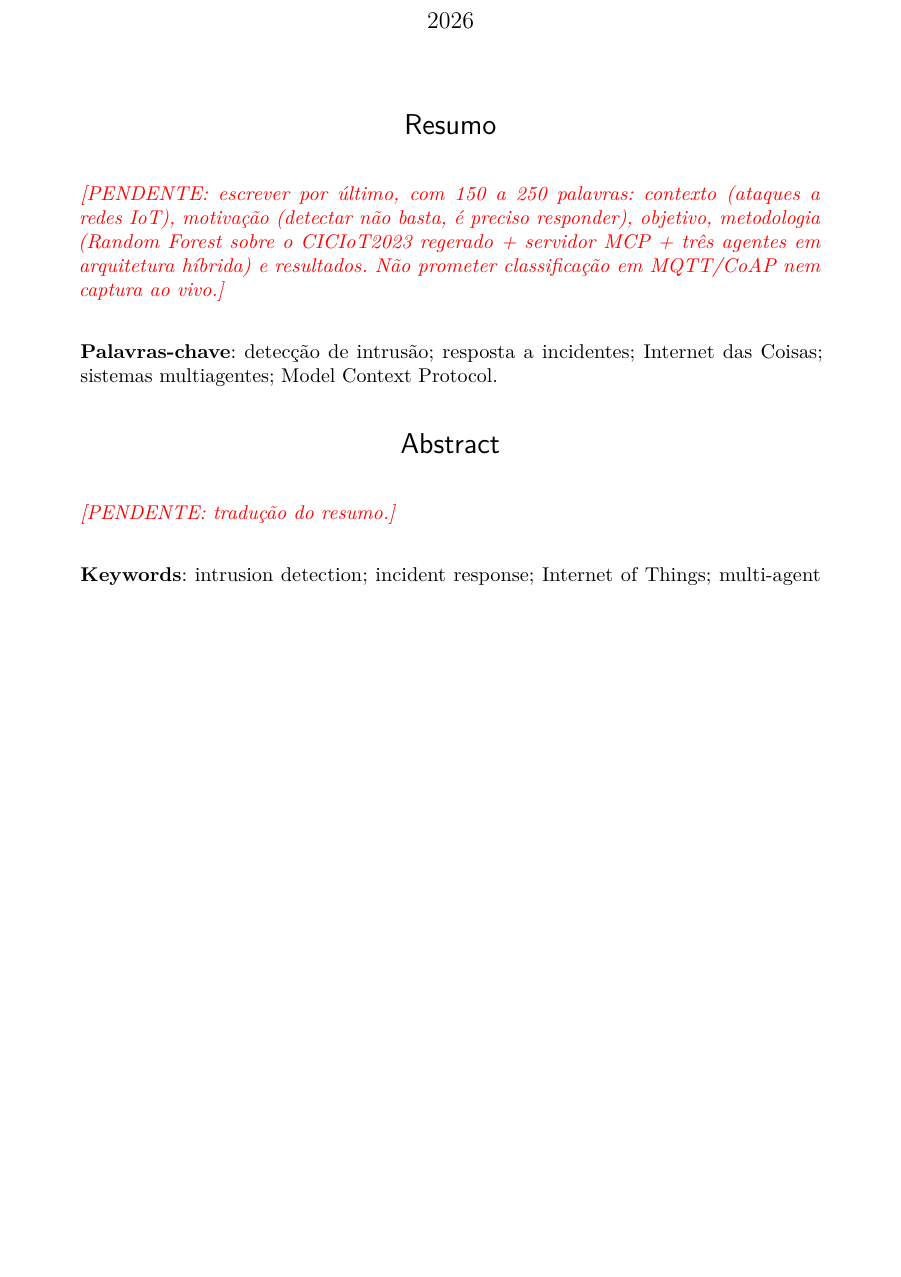
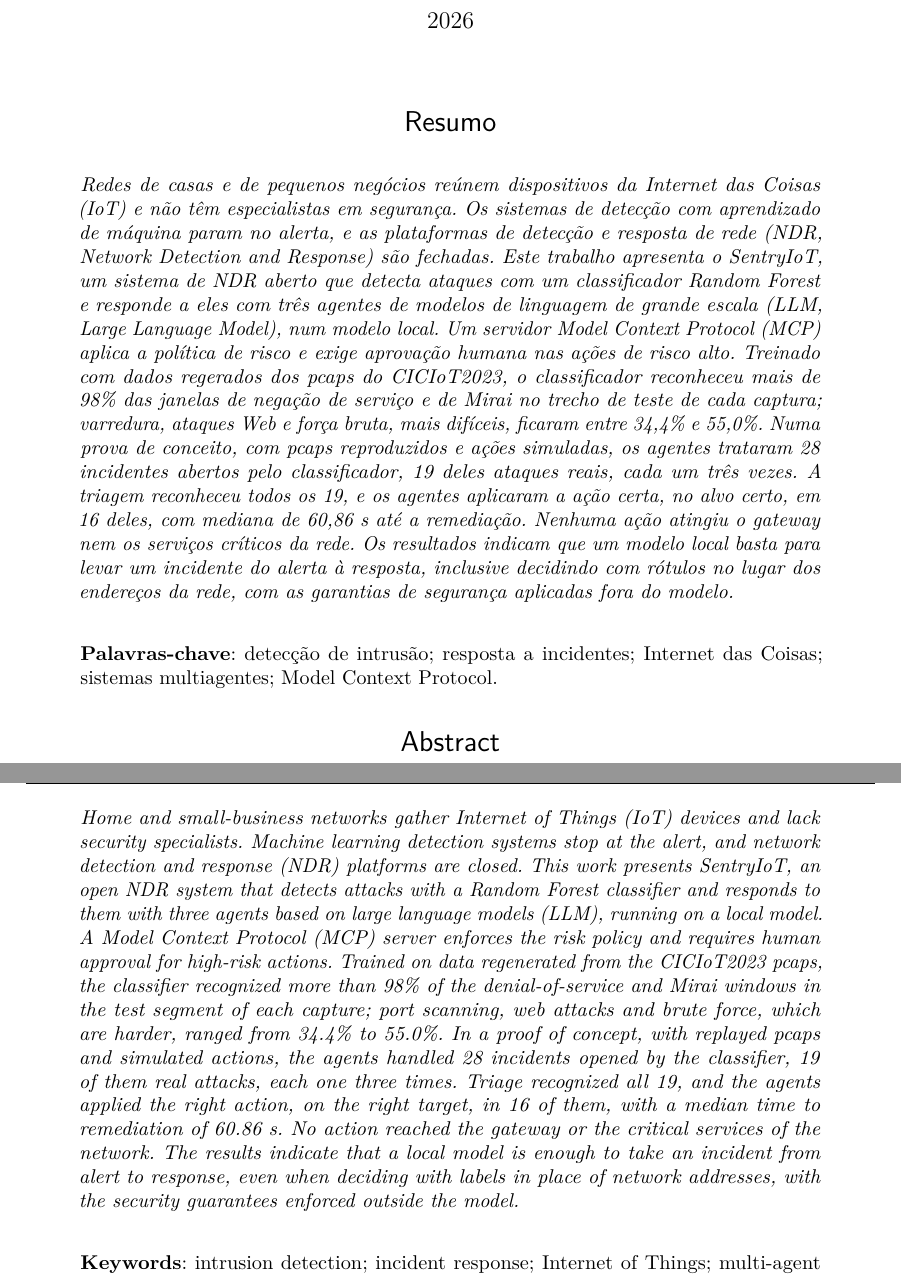
Before and after one commit to stermiix/SentryIoT, a LaTeX thesis (artigo/latex/artigo.tex, which reads artigo/latex/secoes/abstract.tex, artigo/latex/secoes/resumo.tex): part of page 1 of 21 before the commit and two parts of pages 1 and 2 of 22 after it, the two joined at a grey line, cut so that both start at the same text, the shorter picture padded with empty space. Compiled offline with pdfLaTeX.

Commit message:
Resumo e Abstract: primeira versão, com os resultados da rodada final

```diff
--- a/artigo/latex/secoes/abstract.tex
+++ b/artigo/latex/secoes/abstract.tex
@@ -1,5 +1,5 @@
 % Abstract: tradução do resumo, de 150 a 250 palavras (template).
-\textit{\pendente{tradução do resumo.}}
+\textit{Home and small-business networks gather Internet of Things (IoT) devices and lack security specialists. Machine learning detection systems stop at the alert, and network detection and response (NDR) platforms are closed. This work presents SentryIoT, an open NDR system that detects attacks with a Random Forest classifier and responds to them with three agents based on large language models (LLM), running on a local model. A Model Context Protocol (MCP) server enforces the risk policy and requires human approval for high-risk actions. Trained on data regenerated from the CICIoT2023 pcaps, the classifier recognized more than 98\% of the denial-of-service and Mirai windows in the test segment of each capture; port scanning, web attacks and brute force, which are harder, ranged from 34.4\% to 55.0\%. In a proof of concept, with replayed pcaps and simulated actions, the agents handled 28 incidents opened by the classifier, 19 of them real attacks, each one three times. Triage recognized all 19, and the agents applied the right action, on the right target, in 16 of them, with a median time to remediation of 60.86~s. No action reached the gateway or the critical services of the network. The results indicate that a local model is enough to take an incident from alert to response, even when deciding with labels in place of network addresses, with the security guarantees enforced outside the model.}
 
 \vspace{\onelineskip}
 
--- a/artigo/latex/secoes/resumo.tex
+++ b/artigo/latex/secoes/resumo.tex
@@ -1,6 +1,6 @@
 % Resumo: de 150 a 250 palavras (template). Contexto, motivação, objetivo, justificativa,
 % metodologia e resultados alcançados.
-\textit{\pendente{escrever por último, com 150 a 250 palavras: contexto (ataques a redes IoT), motivação (detectar não basta, é preciso responder), objetivo, metodologia (Random Forest sobre o CICIoT2023 regerado + servidor MCP + três agentes em arquitetura híbrida) e resultados. Não prometer classificação em MQTT/CoAP nem captura ao vivo.}}
+\textit{Redes de casas e de pequenos negócios reúnem dispositivos da Internet das Coisas (IoT) e não têm especialistas em segurança. Os sistemas de detecção com aprendizado de máquina param no alerta, e as plataformas de detecção e resposta de rede (NDR, Network Detection and Response) são fechadas. Este trabalho apresenta o \mbox{SentryIoT}, um sistema de NDR aberto que detecta ataques com um classificador Random Forest e responde a eles com três agentes de modelos de linguagem de grande escala (LLM, Large Language Model), num modelo local. Um servidor Model Context Protocol (MCP) aplica a política de risco e exige aprovação humana nas ações de risco alto. Treinado com dados regerados dos pcaps do CICIoT2023, o classificador reconheceu mais de 98\% das janelas de negação de serviço e de Mirai no trecho de teste de cada captura; varredura, ataques Web e força bruta, mais difíceis, ficaram entre 34,4\% e 55,0\%. Numa prova de conceito, com pcaps reproduzidos e ações simuladas, os agentes trataram 28 incidentes abertos pelo classificador, 19 deles ataques reais, cada um três vezes. A triagem reconheceu todos os 19, e os agentes aplicaram a ação certa, no alvo certo, em 16 deles, com mediana de 60,86~s até a remediação. Nenhuma ação atingiu o gateway nem os serviços críticos da rede. Os resultados indicam que um modelo local basta para levar um incidente do alerta à resposta, inclusive decidindo com rótulos no lugar dos endereços da rede, com as garantias de segurança aplicadas fora do modelo.}
 
 \vspace{\onelineskip}
 
```
